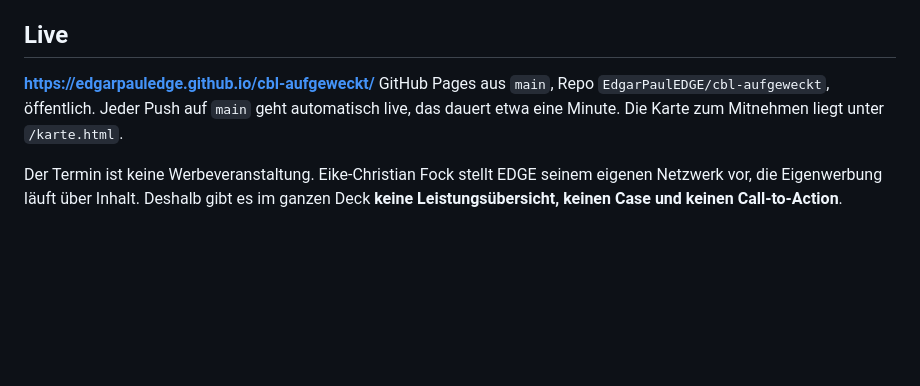
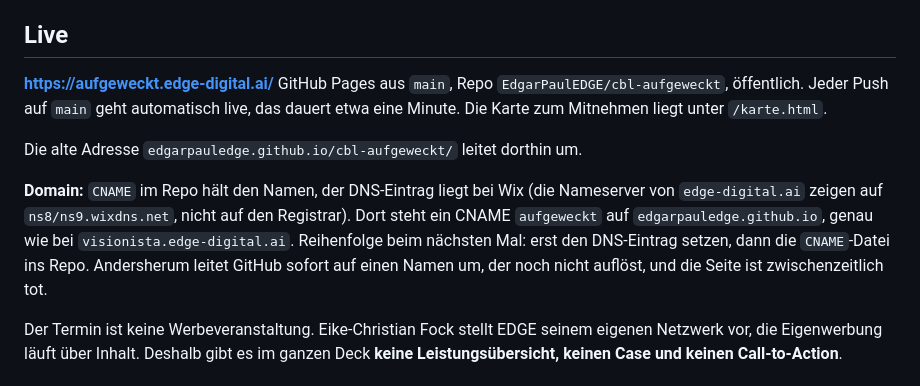
Before and after one commit to EdgarPaulEDGE/cbl-aufgeweckt, a Markdown page: README.md, the part around the change. Drawn GitHub-style; blank space fills up the shorter version.

Commit message:
docs: note the custom domain and the order it has to be set up in

```diff
--- a/README.md
+++ b/README.md
@@ -6,10 +6,20 @@ Referenten: Edgar Paul-Ghazaryan (Eddie) und Emre Erdogan.
 
 ## Live
 
-**https://edgarpauledge.github.io/cbl-aufgeweckt/**
+**https://aufgeweckt.edge-digital.ai/**
 GitHub Pages aus `main`, Repo `EdgarPaulEDGE/cbl-aufgeweckt`, öffentlich.
 Jeder Push auf `main` geht automatisch live, das dauert etwa eine Minute.
 Die Karte zum Mitnehmen liegt unter `/karte.html`.
+
+Die alte Adresse `edgarpauledge.github.io/cbl-aufgeweckt/` leitet dorthin um.
+
+**Domain:** `CNAME` im Repo hält den Namen, der DNS-Eintrag liegt bei Wix
+(die Nameserver von `edge-digital.ai` zeigen auf `ns8/ns9.wixdns.net`, nicht
+auf den Registrar). Dort steht ein CNAME `aufgeweckt` auf
+`edgarpauledge.github.io`, genau wie bei `visionista.edge-digital.ai`.
+Reihenfolge beim nächsten Mal: erst den DNS-Eintrag setzen, dann die
+`CNAME`-Datei ins Repo. Andersherum leitet GitHub sofort auf einen Namen um,
+der noch nicht auflöst, und die Seite ist zwischenzeitlich tot.
 
 Der Termin ist keine Werbeveranstaltung. Eike-Christian Fock stellt EDGE seinem
 eigenen Netzwerk vor, die Eigenwerbung läuft über Inhalt. Deshalb gibt es im
```
